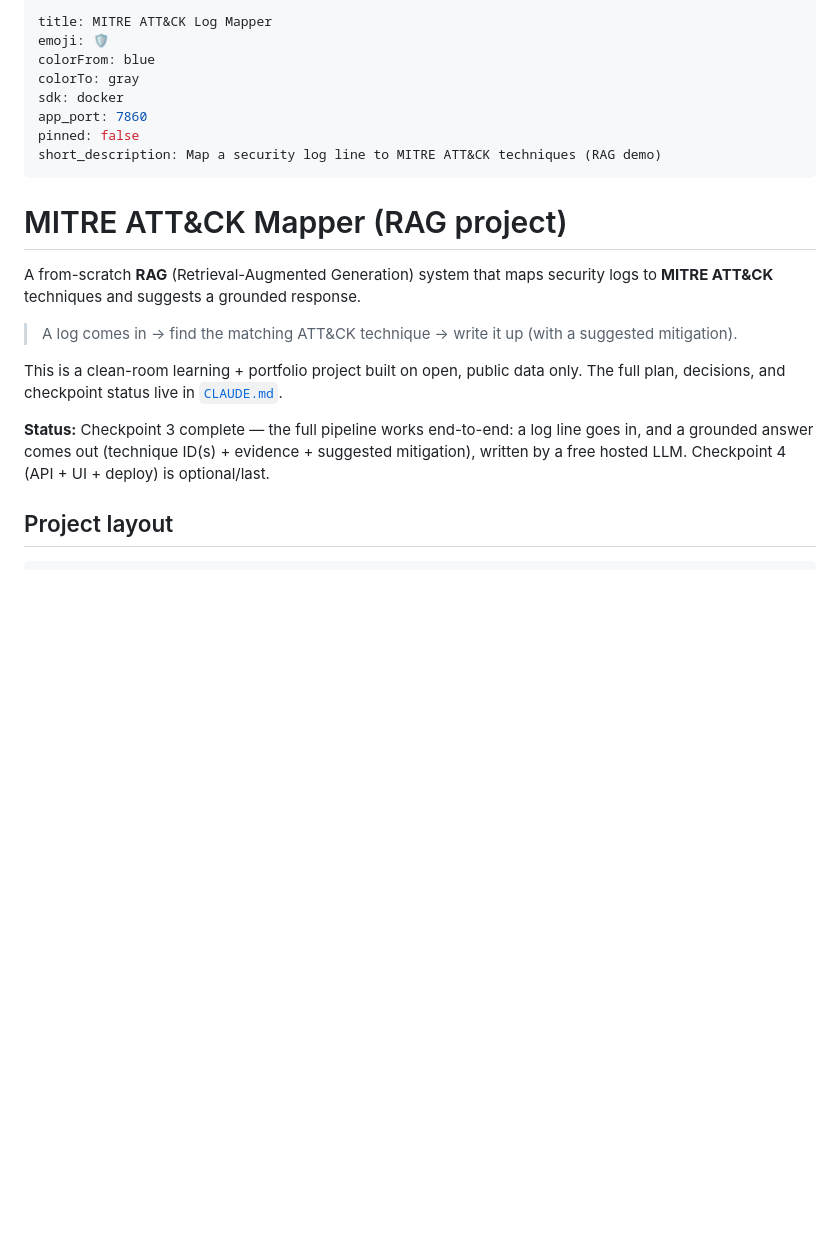
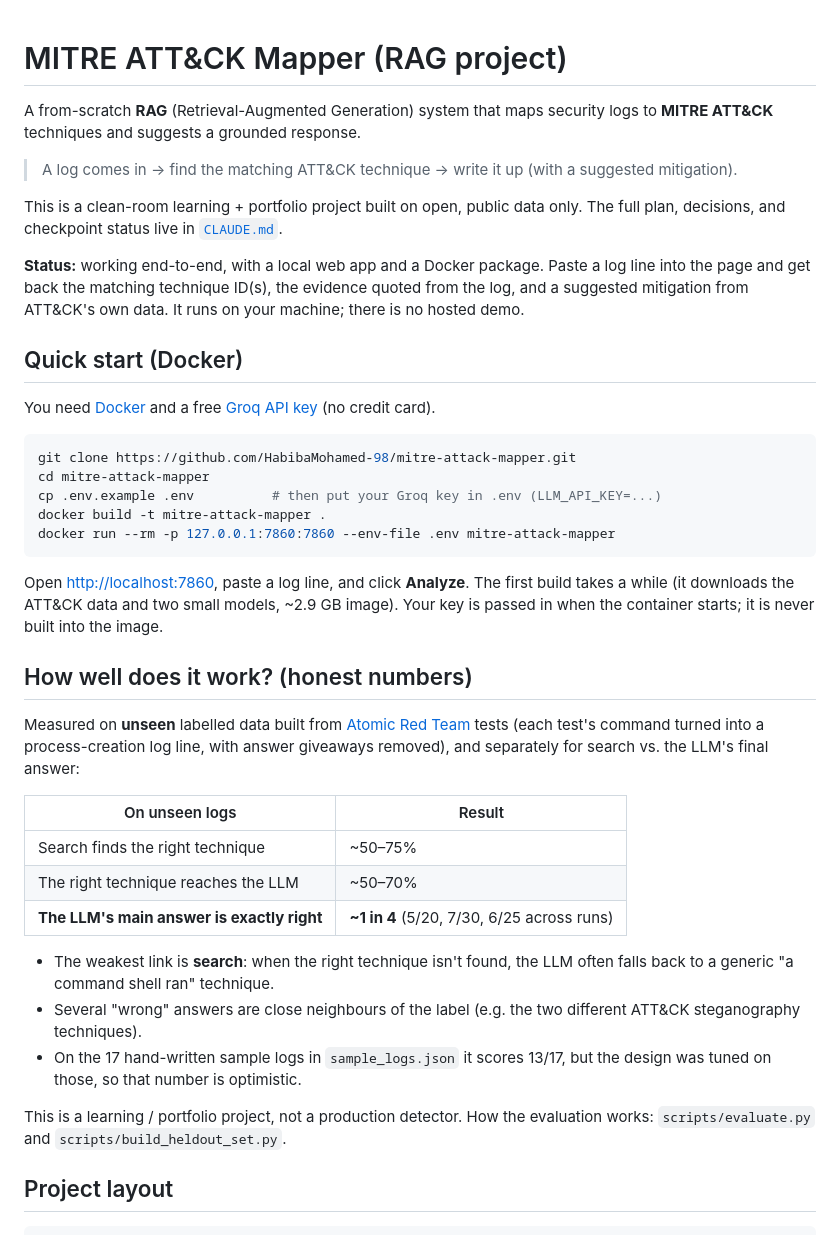
Before and after one commit to HabibaMohamed-98/mitre-attack-mapper, a Markdown page: README.md, the part around the change. Rendered like a GitHub page; blank space fills up the shorter version.

Commit message:
README: Docker quick start and honest evaluation results
Prepare the README for publishing on GitHub: remove the Hugging Face Spaces
header (not hosting there), and add a Docker quick start (bring your own free
Groq key, passed at run time) plus the honest numbers on unseen Atomic Red
Team logs (~1 in 4 exactly right; search is the weakest link).

Co-Authored-By: Claude Opus 5.5 <noreply@anthropic.com>

````diff
--- a/README.md
+++ b/README.md
@@ -1,14 +1,3 @@
----
-title: MITRE ATT&CK Log Mapper
-emoji: 🛡️
-colorFrom: blue
-colorTo: gray
-sdk: docker
-app_port: 7860
-pinned: false
-short_description: Map a security log line to MITRE ATT&CK techniques (RAG demo)
----
-
 # MITRE ATT&CK Mapper (RAG project)
 
 A from-scratch **RAG** (Retrieval-Augmented Generation) system that maps security
@@ -19,10 +8,51 @@ logs to **MITRE ATT&CK** techniques and suggests a grounded response.
 This is a clean-room learning + portfolio project built on open, public data only.
 The full plan, decisions, and checkpoint status live in [`CLAUDE.md`](CLAUDE.md).
 
-**Status:** Checkpoint 3 complete — the full pipeline works end-to-end: a log line
-goes in, and a grounded answer comes out (technique ID(s) + evidence + suggested
-mitigation), written by a free hosted LLM. Checkpoint 4 (API + UI + deploy) is
-optional/last.
+**Status:** working end-to-end, with a local web app and a Docker package. Paste a
+log line into the page and get back the matching technique ID(s), the evidence
+quoted from the log, and a suggested mitigation from ATT&CK's own data. It runs
+on your machine; there is no hosted demo.
+
+## Quick start (Docker)
+
+You need [Docker](https://www.docker.com/) and a free
+[Groq API key](https://console.groq.com/keys) (no credit card).
+
+```bash
+git clone https://github.com/HabibaMohamed-98/mitre-attack-mapper.git
+cd mitre-attack-mapper
+cp .env.example .env          # then put your Groq key in .env (LLM_API_KEY=...)
+docker build -t mitre-attack-mapper .
+docker run --rm -p 127.0.0.1:7860:7860 --env-file .env mitre-attack-mapper
+```
+
+Open <http://localhost:7860>, paste a log line, and click **Analyze**. The first
+build takes a while (it downloads the ATT&CK data and two small models, ~2.9 GB
+image). Your key is passed in when the container starts; it is never built into
+the image.
+
+## How well does it work? (honest numbers)
+
+Measured on **unseen** labelled data built from
+[Atomic Red Team](https://github.com/redcanaryco/atomic-red-team) tests (each
+test's command turned into a process-creation log line, with answer giveaways
+removed), and separately for search vs. the LLM's final answer:
+
+| On unseen logs | Result |
+|---|---|
+| Search finds the right technique | ~50–75% |
+| The right technique reaches the LLM | ~50–70% |
+| **The LLM's main answer is exactly right** | **~1 in 4** (5/20, 7/30, 6/25 across runs) |
+
+- The weakest link is **search**: when the right technique isn't found, the LLM
+  often falls back to a generic "a command shell ran" technique.
+- Several "wrong" answers are close neighbours of the label (e.g. the two
+  different ATT&CK steganography techniques).
+- On the 17 hand-written sample logs in `sample_logs.json` it scores 13/17, but
+  the design was tuned on those, so that number is optimistic.
+
+This is a learning / portfolio project, not a production detector. How the
+evaluation works: `scripts/evaluate.py` and `scripts/build_heldout_set.py`.
 
 ## Project layout
 
````
